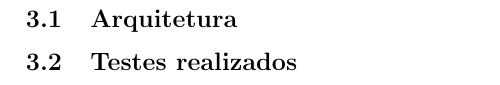
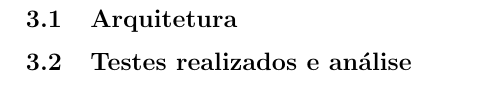
Before and after one commit to luissilva28/ICD2015, a LaTeX document (relatorio.tex, which reads corpo.tex): part of page 5 of 7, cut so that both start at the same text. Compiled offline with pdfLaTeX.

Commit message:
Update corpo.tex

```diff
--- a/corpo.tex
+++ b/corpo.tex
@@ -2,4 +2,4 @@
 
 \subsection{Arquitetura}
 
-\subsection{Testes realizados}
+\subsection{Testes realizados e análise}
```
